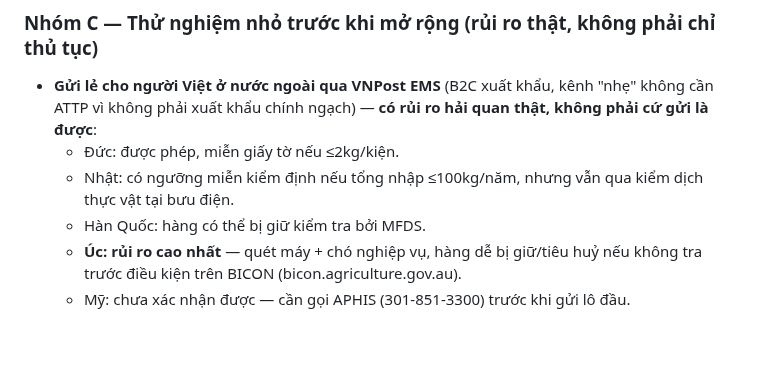
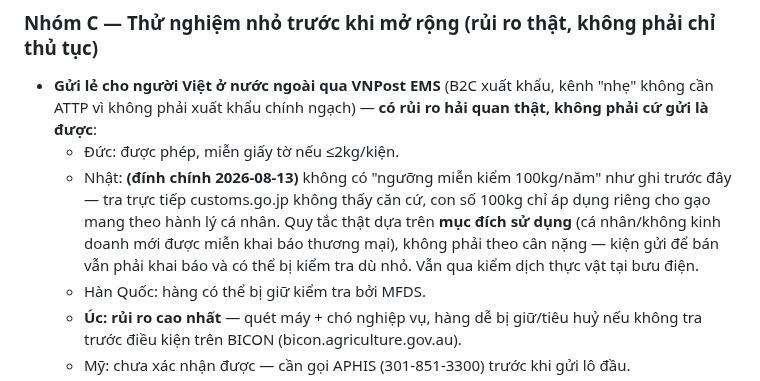
Before and after one commit to nongvanhoang/nong-san-nha-lam, a Markdown page: KE_HOACH_BAN_HANG.md, the part around the change. Rendered like a GitHub page; blank space fills up the shorter version.

```diff
--- a/KE_HOACH_BAN_HANG.md
+++ b/KE_HOACH_BAN_HANG.md
@@ -93,8 +93,11 @@ kênh đã tra cứu qua web thật (không đoán), nguồn ghi kèm._
 - **Gửi lẻ cho người Việt ở nước ngoài qua VNPost EMS** (B2C xuất khẩu, kênh "nhẹ" không cần ATTP
   vì không phải xuất khẩu chính ngạch) — **có rủi ro hải quan thật, không phải cứ gửi là được**:
   - Đức: được phép, miễn giấy tờ nếu ≤2kg/kiện.
-  - Nhật: có ngưỡng miễn kiểm định nếu tổng nhập ≤100kg/năm, nhưng vẫn qua kiểm dịch thực vật tại
-    bưu điện.
+  - Nhật: **(đính chính 2026-08-13)** không có "ngưỡng miễn kiểm 100kg/năm" như ghi trước đây — tra
+    trực tiếp customs.go.jp không thấy căn cứ, con số 100kg chỉ áp dụng riêng cho gạo mang theo hành
+    lý cá nhân. Quy tắc thật dựa trên **mục đích sử dụng** (cá nhân/không kinh doanh mới được miễn
+    khai báo thương mại), không phải theo cân nặng — kiện gửi để bán vẫn phải khai báo và có thể bị
+    kiểm tra dù nhỏ. Vẫn qua kiểm dịch thực vật tại bưu điện.
   - Hàn Quốc: hàng có thể bị giữ kiểm tra bởi MFDS.
   - **Úc: rủi ro cao nhất** — quét máy + chó nghiệp vụ, hàng dễ bị giữ/tiêu huỷ nếu không tra trước
     điều kiện trên BICON (bicon.agriculture.gov.au).
```
Also changed, not shown: content/templates/ban_si_quan_che.md (+7 -0 lines).
